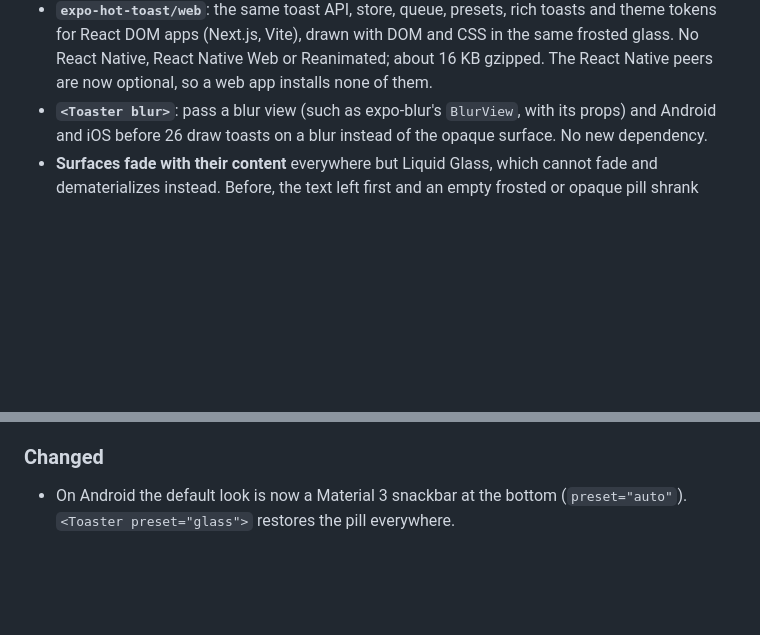
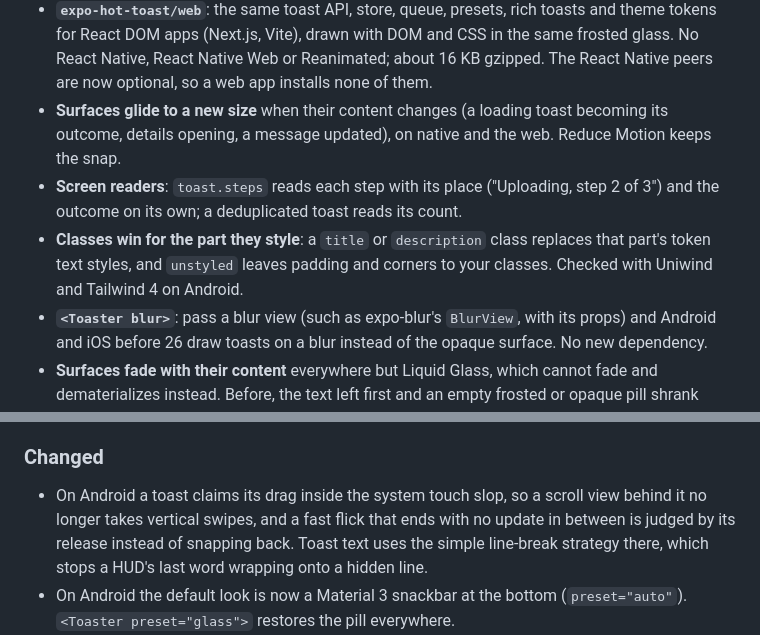
Before and after one commit to VanitasCaesar1/expo-hot-toast, a Markdown page: CHANGELOG.md, 2 parts joined by grey strips. Drawn GitHub-style; blank space fills up the shorter version.

Commit message:
CHANGELOG: size morphing, screen readers, classes, Android gestures
Co-Authored-By: Claude Opus 5.5 <noreply@anthropic.com>

```diff
--- a/CHANGELOG.md
+++ b/CHANGELOG.md
@@ -72,6 +72,14 @@ Initial release. Not yet published to npm; `main` previously pointed at
   and CSS in the same frosted glass. No React Native, React Native Web or
   Reanimated; about 16 KB gzipped. The React Native peers are now optional, so
   a web app installs none of them.
+- **Surfaces glide to a new size** when their content changes (a loading toast
+  becoming its outcome, details opening, a message updated), on native and the
+  web. Reduce Motion keeps the snap.
+- **Screen readers**: `toast.steps` reads each step with its place ("Uploading,
+  step 2 of 3") and the outcome on its own; a deduplicated toast reads its count.
+- **Classes win for the part they style**: a `title` or `description` class
+  replaces that part's token text styles, and `unstyled` leaves padding and
+  corners to your classes. Checked with Uniwind and Tailwind 4 on Android.
 - **`<Toaster blur>`**: pass a blur view (such as expo-blur's `BlurView`, with
   its props) and Android and iOS before 26 draw toasts on a blur instead of the
   opaque surface. No new dependency.
@@ -133,6 +141,11 @@ Initial release. Not yet published to npm; `main` previously pointed at
 
 ### Changed
 
+- On Android a toast claims its drag inside the system touch slop, so a
+  scroll view behind it no longer takes vertical swipes, and a fast flick that
+  ends with no update in between is judged by its release instead of snapping
+  back. Toast text uses the simple line-break strategy there, which stops a
+  HUD's last word wrapping onto a hidden line.
 - On Android the default look is now a Material 3 snackbar at the bottom
   (`preset="auto"`). `<Toaster preset="glass">` restores the pill everywhere.
 - `gutter` → `gap`, `toastLimit` → `visibleToasts`, `closeable` → `closeButton`.
```
